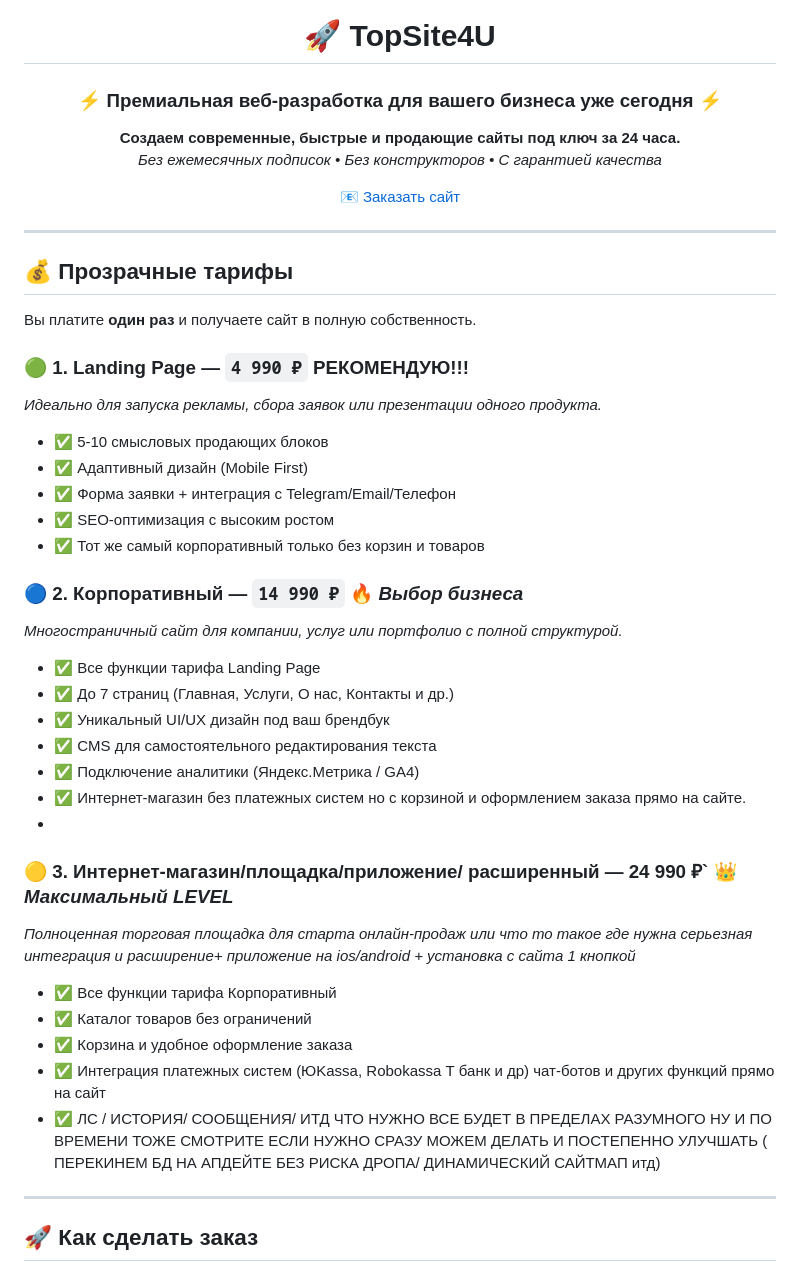
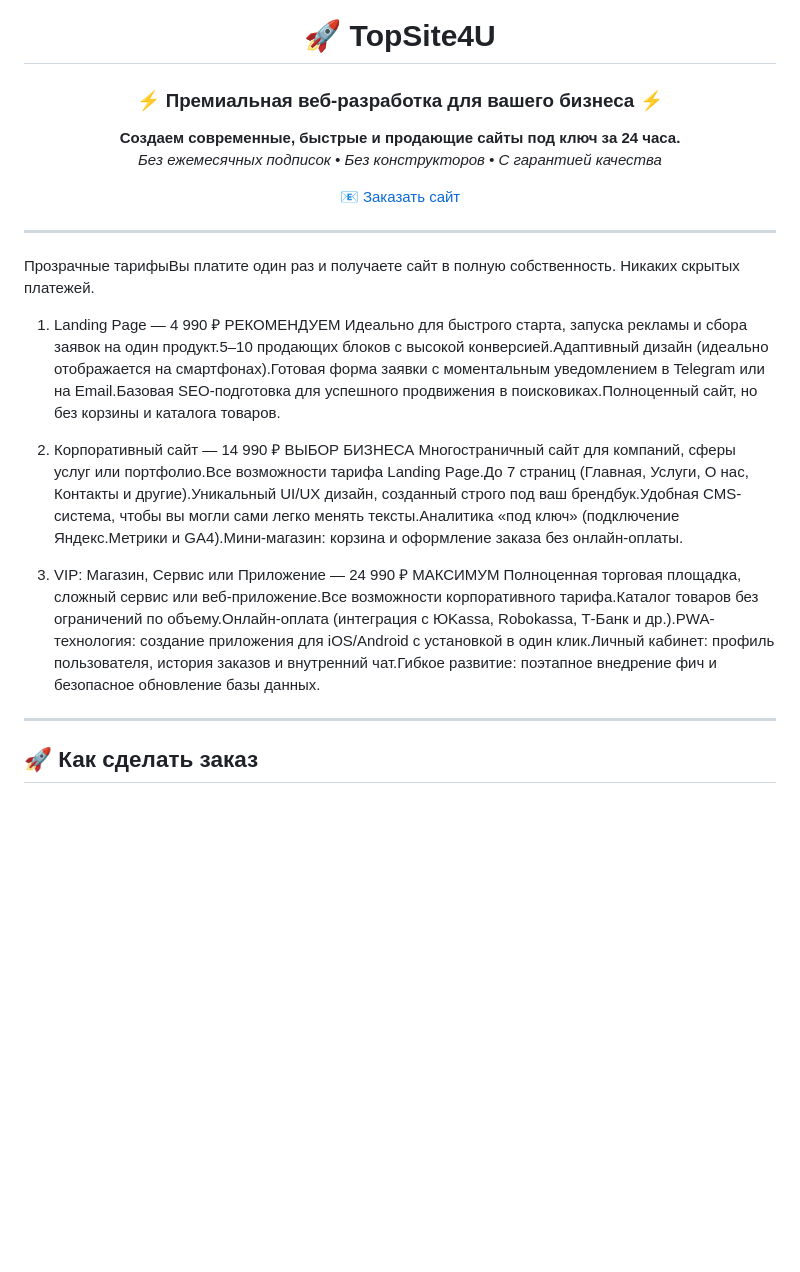
Before and after one commit to topsite4u/topsite4u, a Markdown page: README.md, the part around the change. Rendered like a GitHub page; blank space fills up the shorter version.

```diff
--- a/README.md
+++ b/README.md
@@ -11,7 +11,7 @@
 
 # 🚀 TopSite4U
 
-### ⚡ Премиальная веб-разработка для вашего бизнеса уже сегодня ⚡
+### ⚡ Премиальная веб-разработка для вашего бизнеса ⚡
 
 **Создаем современные, быстрые и продающие сайты под ключ за 24 часа.**
 *Без ежемесячных подписок • Без конструкторов • С гарантией качества*
@@ -22,35 +22,16 @@
 
 ---
 
-## 💰 Прозрачные тарифы
+ Прозрачные тарифыВы платите один раз и получаете сайт в полную собственность. Никаких скрытых платежей.
 
-Вы платите **один раз** и получаете сайт в полную собственность.
+ 1. Landing Page — 4 990 ₽ РЕКОМЕНДУЕМ
+ Идеально для быстрого старта, запуска рекламы и сбора заявок на один продукт.5–10 продающих блоков с высокой конверсией.Адаптивный дизайн (идеально отображается на смартфонах).Готовая форма заявки с моментальным уведомлением в Telegram или на Email.Базовая SEO-подготовка для успешного продвижения в поисковиках.Полноценный сайт, но без корзины и каталога товаров.
 
-### 🟢 1. Landing Page — `4 990 ₽` РЕКОМЕНДУЮ!!!
-*Идеально для запуска рекламы, сбора заявок или презентации одного продукта.*
-- ✅ 5-10 смысловых продающих блоков
-- ✅ Адаптивный дизайн (Mobile First)
-- ✅ Форма заявки + интеграция с Telegram/Email/Телефон
-- ✅ SEO-оптимизация с высоким ростом
-- ✅ Тот же самый корпоративный только без корзин и товаров
+ 3. Корпоративный сайт — 14 990 ₽ ВЫБОР БИЗНЕСА
+    Многостраничный сайт для компаний, сферы услуг или портфолио.Все возможности тарифа Landing Page.До 7 страниц (Главная, Услуги, О нас, Контакты и другие).Уникальный UI/UX дизайн, созданный строго под ваш брендбук.Удобная CMS-система, чтобы вы могли сами легко менять тексты.Аналитика «под ключ» (подключение Яндекс.Метрики и GA4).Мини-магазин: корзина и оформление заказа без онлайн-оплаты.
 
-### 🔵 2. Корпоративный — `14 990 ₽`  🔥 *Выбор бизнеса*
-*Многостраничный сайт для компании, услуг или портфолио с полной структурой.*
-- ✅ Все функции тарифа Landing Page
-- ✅ До 7 страниц (Главная, Услуги, О нас, Контакты и др.)
-- ✅ Уникальный UI/UX дизайн под ваш брендбук
-- ✅ CMS для самостоятельного редактирования текста
-- ✅ Подключение аналитики (Яндекс.Метрика / GA4)
-- ✅ Интернет-магазин без платежных систем но с корзиной и оформлением заказа прямо на сайте.
--
-
-### 🟡 3. Интернет-магазин/площадка/приложение/ расширенный  — 24 990 ₽`  👑 *Максимальный LEVEL*
-*Полноценная торговая площадка для старта онлайн-продаж или что то такое где нужна серьезная интеграция и расширение+ приложение на ios/android + установка с сайта 1 кнопкой*
-- ✅ Все функции тарифа Корпоративный
-- ✅ Каталог товаров без ограничений
-- ✅ Корзина и удобное оформление заказа
-- ✅ Интеграция платежных систем (ЮKassa, Robokassa Т банк и др) чат-ботов и других функций прямо на сайт
-- ✅ ЛС / ИСТОРИЯ/ СООБЩЕНИЯ/ ИТД ЧТО НУЖНО ВСЕ БУДЕТ В ПРЕДЕЛАХ РАЗУМНОГО НУ И ПО ВРЕМЕНИ ТОЖЕ СМОТРИТЕ ЕСЛИ НУЖНО СРАЗУ МОЖЕМ ДЕЛАТЬ И ПОСТЕПЕННО УЛУЧШАТЬ ( ПЕРЕКИНЕМ БД НА АПДЕЙТЕ БЕЗ РИСКА ДРОПА/ ДИНАМИЧЕСКИЙ САЙТМАП итд)
+ 5. VIP: Магазин, Сервис или Приложение — 24 990 ₽ МАКСИМУМ
+ Полноценная торговая площадка, сложный сервис или веб-приложение.Все возможности корпоративного тарифа.Каталог товаров без ограничений по объему.Онлайн-оплата (интеграция с ЮKassa, Robokassa, Т-Банк и др.).PWA-технология: создание приложения для iOS/Android с установкой в один клик.Личный кабинет: профиль пользователя, история заказов и внутренний чат.Гибкое развитие: поэтапное внедрение фич и безопасное обновление базы данных.
 
 ---
 
```
